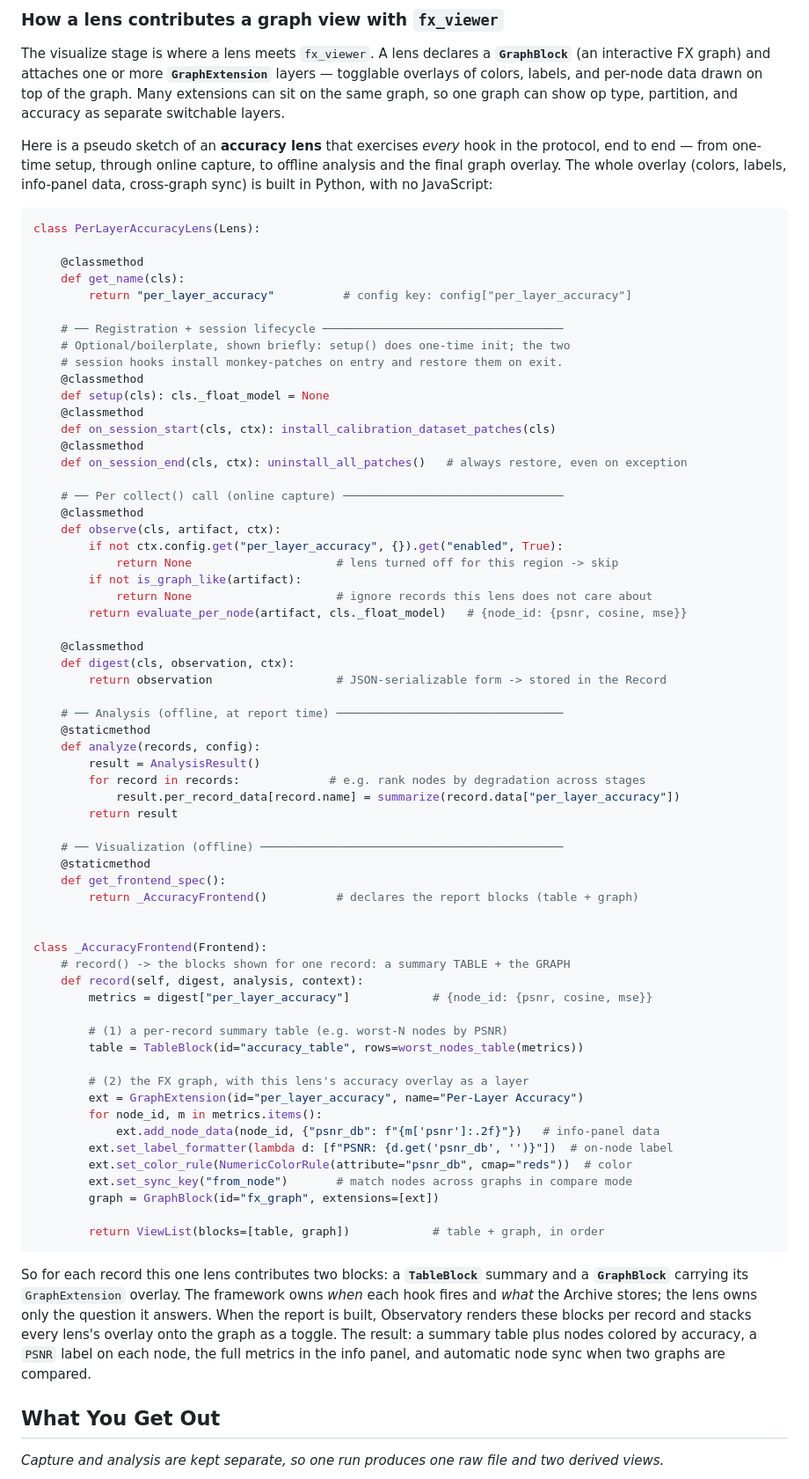
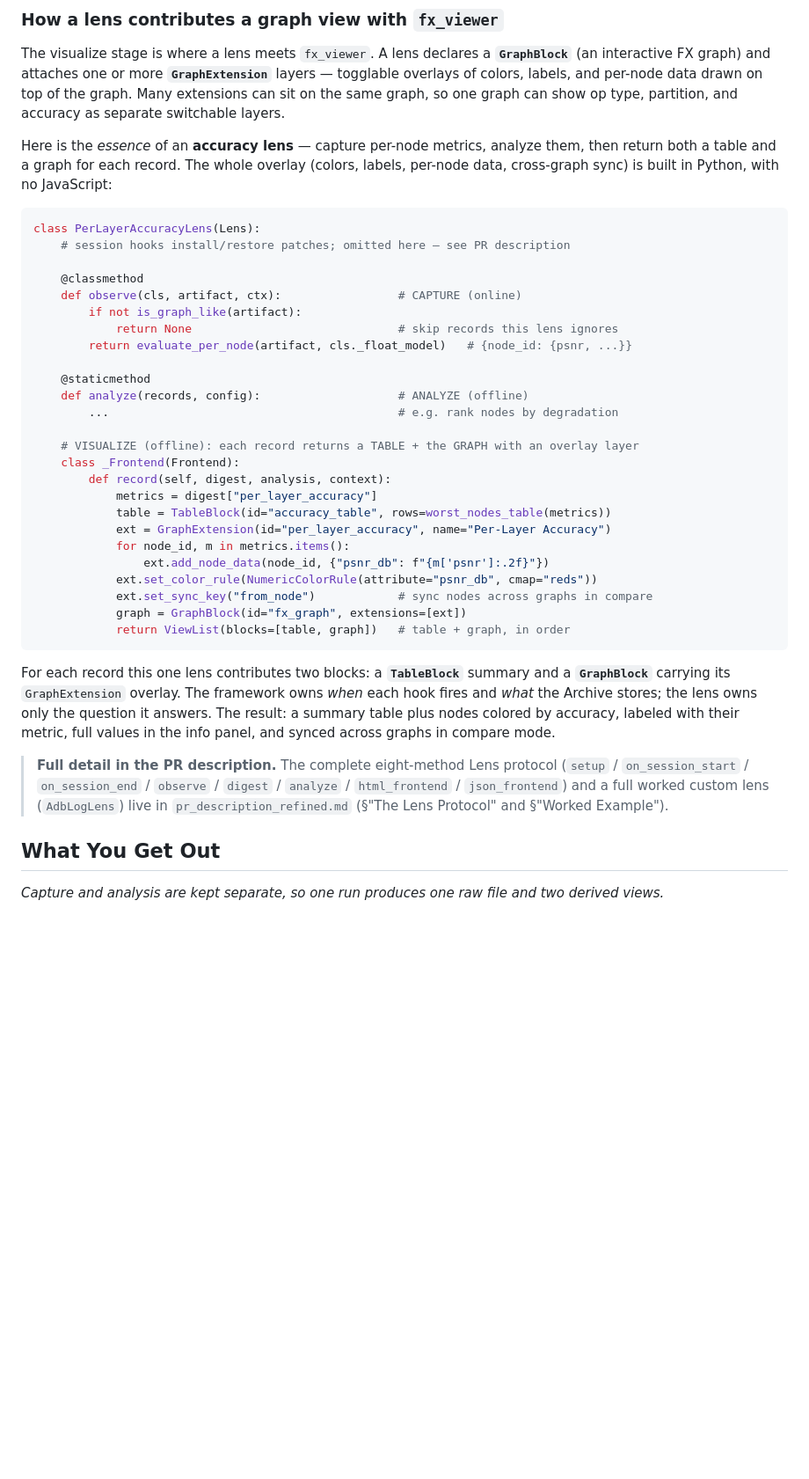
Before and after one commit to quic-boyuc/Executorch_Observatory_Demo, a Markdown page: rfc_review_real.md, the part around the change. Shown at 88% size. GitHub-like rendering; blank space fills up the shorter version.

Commit message:
RFC: simplify accuracy-lens snippet, defer full protocol to PR description
Cut the every-hook PerLayerAccuracyLens sketch (~50 lines) to its essence
(~20 lines): observe (capture) -> analyze -> record returning [TableBlock,
GraphBlock]. Point readers to pr_description_refined.md for the full
eight-method Lens protocol and the AdbLogLens worked example, avoiding
duplicated/drift-prone code across the two docs.

````diff
--- a/rfc_review_real.md
+++ b/rfc_review_real.md
@@ -215,73 +215,39 @@ observed_passes = [observe_pass(p) for p in [FoldQDQ(), LayoutTransform()]]
 ### How a lens contributes a graph view with `fx_viewer`
 The visualize stage is where a lens meets `fx_viewer`. A lens declares a **`GraphBlock`** (an interactive FX graph) and attaches one or more **`GraphExtension`** layers — togglable overlays of colors, labels, and per-node data drawn on top of the graph. Many extensions can sit on the same graph, so one graph can show op type, partition, and accuracy as separate switchable layers.
 
-Here is a pseudo sketch of an **accuracy lens** that exercises *every* hook in the protocol, end to end — from one-time setup, through online capture, to offline analysis and the final graph overlay. The whole overlay (colors, labels, info-panel data, cross-graph sync) is built in Python, with no JavaScript:
+Here is the *essence* of an **accuracy lens** — capture per-node metrics, analyze them, then return both a table and a graph for each record. The whole overlay (colors, labels, per-node data, cross-graph sync) is built in Python, with no JavaScript:
 
 ```python
 class PerLayerAccuracyLens(Lens):
+    # session hooks install/restore patches; omitted here — see PR description
 
     @classmethod
-    def get_name(cls):
-        return "per_layer_accuracy"          # config key: config["per_layer_accuracy"]
+    def observe(cls, artifact, ctx):                 # CAPTURE (online)
+        if not is_graph_like(artifact):
+            return None                              # skip records this lens ignores
+        return evaluate_per_node(artifact, cls._float_model)   # {node_id: {psnr, ...}}
 
-    # ── Registration + session lifecycle ───────────────────────────────────
-    # Optional/boilerplate, shown briefly: setup() does one-time init; the two
-    # session hooks install monkey-patches on entry and restore them on exit.
-    @classmethod
-    def setup(cls): cls._float_model = None
-    @classmethod
-    def on_session_start(cls, ctx): install_calibration_dataset_patches(cls)
-    @classmethod
-    def on_session_end(cls, ctx): uninstall_all_patches()   # always restore, even on exception
+    @staticmethod
+    def analyze(records, config):                    # ANALYZE (offline)
+        ...                                          # e.g. rank nodes by degradation
 
-    # ── Per collect() call (online capture) ────────────────────────────────
-    @classmethod
-    def observe(cls, artifact, ctx):
-        if not ctx.config.get("per_layer_accuracy", {}).get("enabled", True):
-            return None                     # lens turned off for this region -> skip
-        if not is_graph_like(artifact):
-            return None                     # ignore records this lens does not care about
-        return evaluate_per_node(artifact, cls._float_model)   # {node_id: {psnr, cosine, mse}}
-
-    @classmethod
-    def digest(cls, observation, ctx):
-        return observation                  # JSON-serializable form -> stored in the Record
-
-    # ── Analysis (offline, at report time) ─────────────────────────────────
-    @staticmethod
-    def analyze(records, config):
-        result = AnalysisResult()
-        for record in records:             # e.g. rank nodes by degradation across stages
-            result.per_record_data[record.name] = summarize(record.data["per_layer_accuracy"])
-        return result
-
-    # ── Visualization (offline) ────────────────────────────────────────────
-    @staticmethod
-    def get_frontend_spec():
-        return _AccuracyFrontend()          # declares the report blocks (table + graph)
-
-
-class _AccuracyFrontend(Frontend):
-    # record() -> the blocks shown for one record: a summary TABLE + the GRAPH
-    def record(self, digest, analysis, context):
-        metrics = digest["per_layer_accuracy"]            # {node_id: {psnr, cosine, mse}}
-
-        # (1) a per-record summary table (e.g. worst-N nodes by PSNR)
-        table = TableBlock(id="accuracy_table", rows=worst_nodes_table(metrics))
-
-        # (2) the FX graph, with this lens's accuracy overlay as a layer
-        ext = GraphExtension(id="per_layer_accuracy", name="Per-Layer Accuracy")
-        for node_id, m in metrics.items():
-            ext.add_node_data(node_id, {"psnr_db": f"{m['psnr']:.2f}"})   # info-panel data
-        ext.set_label_formatter(lambda d: [f"PSNR: {d.get('psnr_db', '')}"])  # on-node label
-        ext.set_color_rule(NumericColorRule(attribute="psnr_db", cmap="reds"))  # color
-        ext.set_sync_key("from_node")       # match nodes across graphs in compare mode
-        graph = GraphBlock(id="fx_graph", extensions=[ext])
-
-        return ViewList(blocks=[table, graph])            # table + graph, in order
+    # VISUALIZE (offline): each record returns a TABLE + the GRAPH with an overlay layer
+    class _Frontend(Frontend):
+        def record(self, digest, analysis, context):
+            metrics = digest["per_layer_accuracy"]
+            table = TableBlock(id="accuracy_table", rows=worst_nodes_table(metrics))
+            ext = GraphExtension(id="per_layer_accuracy", name="Per-Layer Accuracy")
+            for node_id, m in metrics.items():
+                ext.add_node_data(node_id, {"psnr_db": f"{m['psnr']:.2f}"})
+            ext.set_color_rule(NumericColorRule(attribute="psnr_db", cmap="reds"))
+            ext.set_sync_key("from_node")            # sync nodes across graphs in compare
+            graph = GraphBlock(id="fx_graph", extensions=[ext])
+            return ViewList(blocks=[table, graph])   # table + graph, in order
 ```
 
-So for each record this one lens contributes two blocks: a **`TableBlock`** summary and a **`GraphBlock`** carrying its `GraphExtension` overlay. The framework owns *when* each hook fires and *what* the Archive stores; the lens owns only the question it answers. When the report is built, Observatory renders these blocks per record and stacks every lens's overlay onto the graph as a toggle. The result: a summary table plus nodes colored by accuracy, a `PSNR` label on each node, the full metrics in the info panel, and automatic node sync when two graphs are compared.
+For each record this one lens contributes two blocks: a **`TableBlock`** summary and a **`GraphBlock`** carrying its `GraphExtension` overlay. The framework owns *when* each hook fires and *what* the Archive stores; the lens owns only the question it answers. The result: a summary table plus nodes colored by accuracy, labeled with their metric, full values in the info panel, and synced across graphs in compare mode.
+
+> **Full detail in the PR description.** The complete eight-method Lens protocol (`setup` / `on_session_start` / `on_session_end` / `observe` / `digest` / `analyze` / `html_frontend` / `json_frontend`) and a full worked custom lens (`AdbLogLens`) live in `pr_description_refined.md` (§"The Lens Protocol" and §"Worked Example").
 
 ## What You Get Out
 *Capture and analysis are kept separate, so one run produces one raw file and two derived views.*
````
